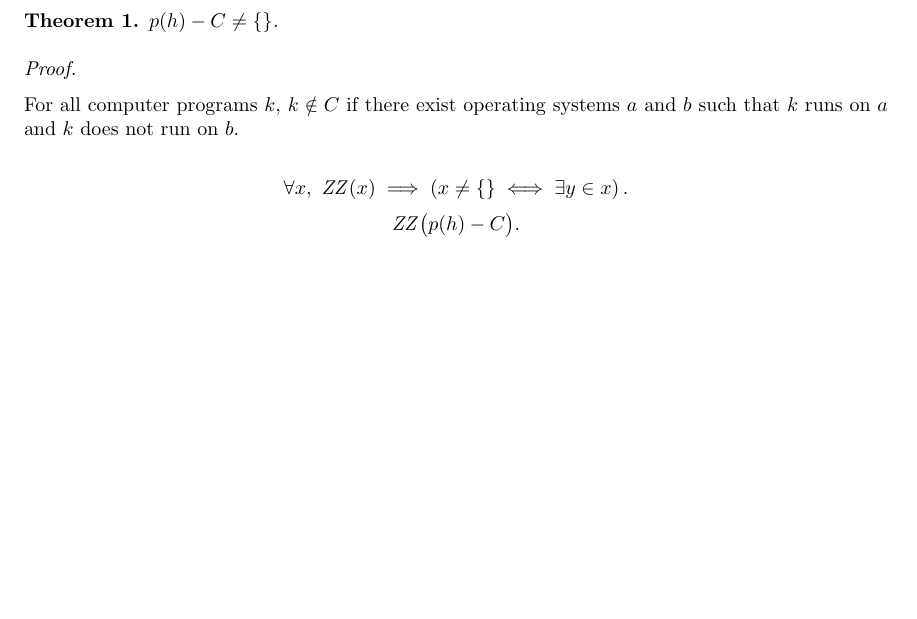
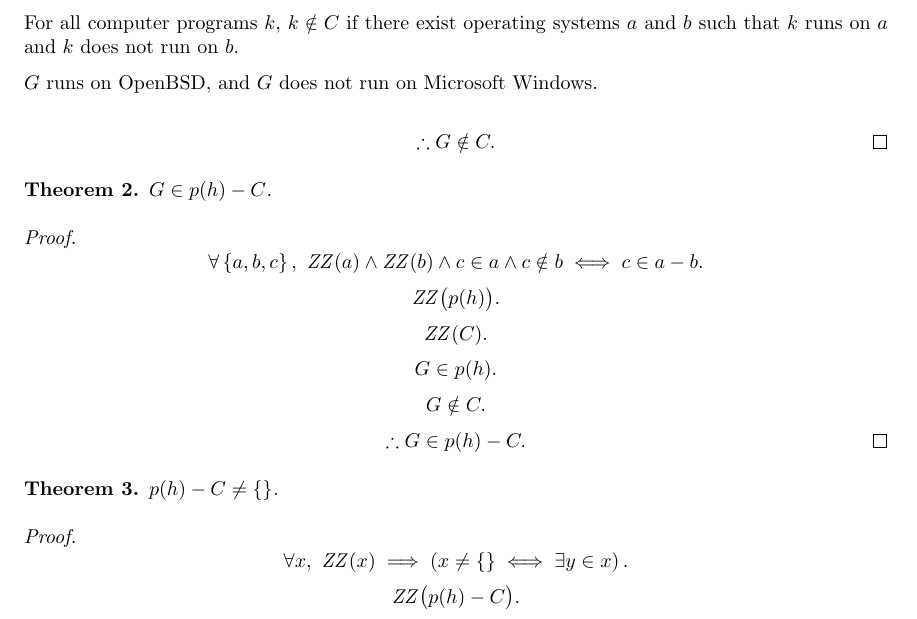
Before and after one commit to varikvalefor/general-documents, a LaTeX document (myths-in-computer-programming.tex): part of page 1 of 2, cut so that both start at the same text, the shorter picture padded with empty space. Compiled offline with pdfLaTeX.

Commit message:
myths-in-computer-programming.tex: The "completeness" of the section regarding cross-platform Haskell improves.

```diff
--- a/myths-in-computer-programming.tex
+++ b/myths-in-computer-programming.tex
@@ -26,7 +26,7 @@
 
 			$G$ denotes program 322, as contained in \cref{subsection:p322}.
 			\begin{thm}
-				$p(h) - C \neq \left\{\right\}$.
+				$G \notin C$.
 			\end{thm}
 			\begin{proof}
 				${}$
@@ -35,6 +35,41 @@
 				operating systems $a$ and $b$ such that $k$ runs on $a$ and
 				$k$ does not run on $b$.
 
+				$G$ runs on OpenBSD, and $G$ does not run on Microsoft Windows.
+
+				\[
+					\therefore G \notin C.\qedhere
+				\]
+			\end{proof}
+			\begin{thm}
+				$G \in p(h) - C$.
+			\end{thm}
+			\begin{proof}
+				\[
+					\forall \left\{a,b,c\right\},\
+					\mathit{ZZ}(a) \land \mathit{ZZ}(b) \land
+					c \in a \land c \notin b \iff c \in a - b.
+				\]
+				\[
+					\mathit{ZZ}\big(p(h)\big).
+				\]
+				\[
+					\mathit{ZZ}(C).
+				\]
+				\[
+					G \in p(h).
+				\]
+				\[
+					G \notin C.
+				\]
+				\[
+					\therefore G \in p(h) - C.\qedhere
+				\]
+			\end{proof}
+			\begin{thm}
+				$p(h) - C \neq \left\{\right\}$.
+			\end{thm}
+			\begin{proof}
 				\[
 					\forall x,\
 					\mathit{ZZ}(x) \implies
```
